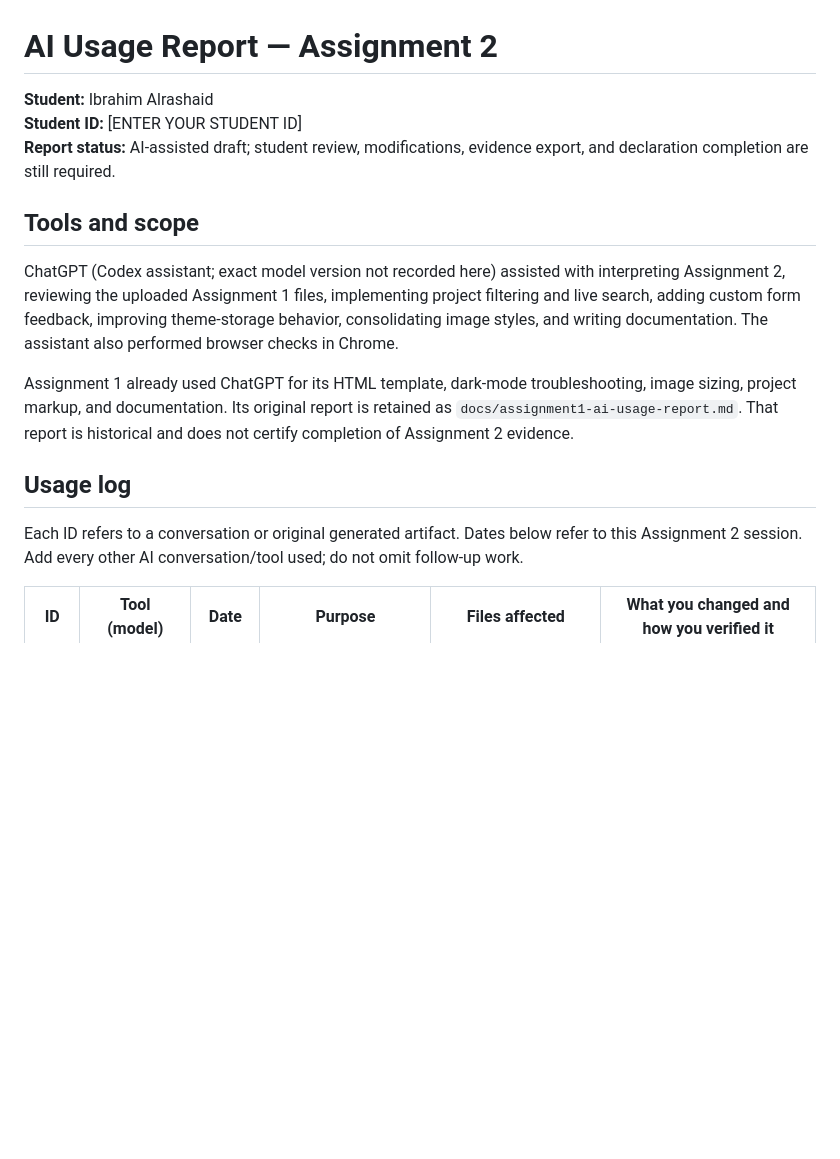
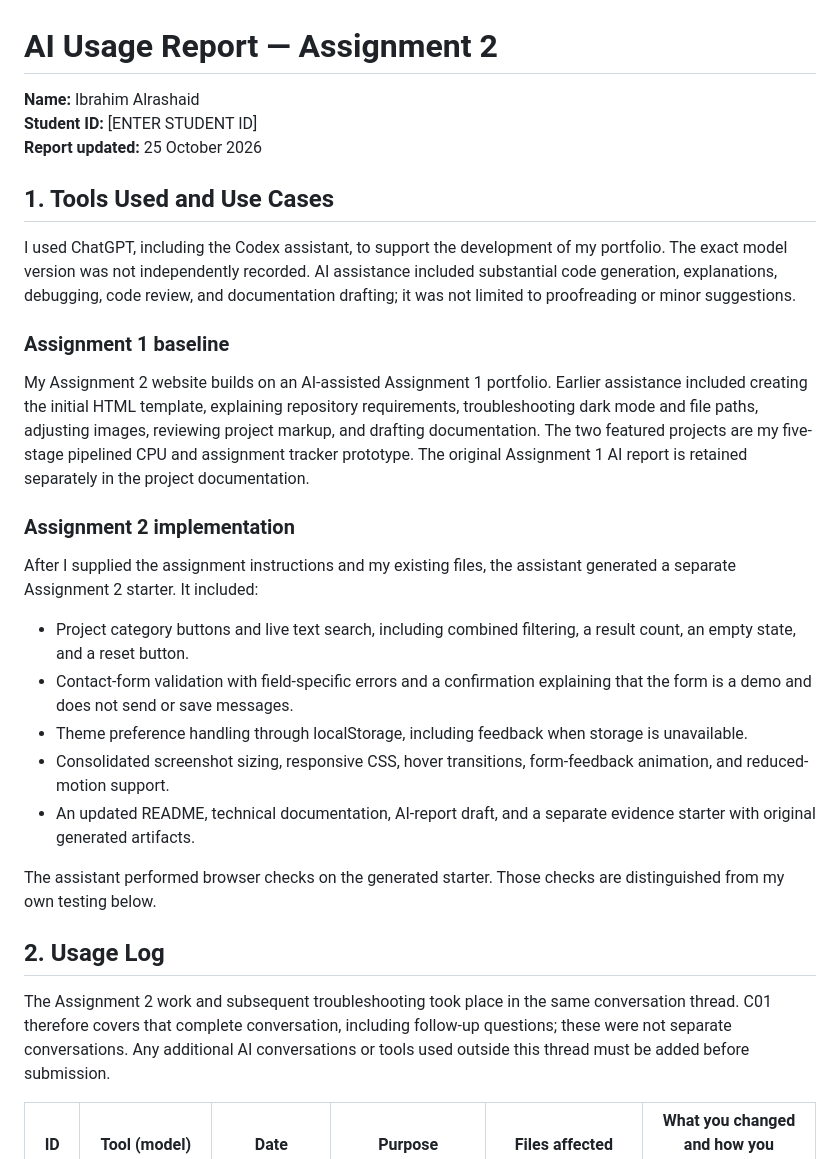
Before and after one commit to ibrahimTshad/202357190-IbrahimAlrashaid-assignment2, a Markdown page: docs/ai-usage-report.md, the part around one of its changes. GitHub-like rendering; blank space fills up the shorter version.

```diff
--- a/docs/ai-usage-report.md
+++ b/docs/ai-usage-report.md
@@ -1,18 +1,32 @@
 # AI Usage Report — Assignment 2
 
-**Student:** Ibrahim Alrashaid
-**Student ID:** [ENTER YOUR STUDENT ID]
-**Report status:** AI-assisted draft; student review, modifications, evidence export, and declaration completion are still required.
+**Name:** Ibrahim Alrashaid
+**Student ID:** [ENTER STUDENT ID]
+**Report updated:** 25 October 2026
 
-## Tools and scope
+## 1. Tools Used and Use Cases
 
-ChatGPT (Codex assistant; exact model version not recorded here) assisted with interpreting Assignment 2, reviewing the uploaded Assignment 1 files, implementing project filtering and live search, adding custom form feedback, improving theme-storage behavior, consolidating image styles, and writing documentation. The assistant also performed browser checks in Chrome.
+I used ChatGPT, including the Codex assistant, to support the development of my portfolio. The exact model version was not independently recorded. AI assistance included substantial code generation, explanations, debugging, code review, and documentation drafting; it was not limited to proofreading or minor suggestions.
 
-Assignment 1 already used ChatGPT for its HTML template, dark-mode troubleshooting, image sizing, project markup, and documentation. Its original report is retained as `docs/assignment1-ai-usage-report.md`. That report is historical and does not certify completion of Assignment 2 evidence.
+### Assignment 1 baseline
 
-## Usage log
+My Assignment 2 website builds on an AI-assisted Assignment 1 portfolio. Earlier assistance included creating the initial HTML template, explaining repository requirements, troubleshooting dark mode and file paths, adjusting images, reviewing project markup, and drafting documentation. The two featured projects are my five-stage pipelined CPU and assignment tracker prototype. The original Assignment 1 AI report is retained separately in the project documentation.
 
-Each ID refers to a conversation or original generated artifact. Dates below refer to this Assignment 2 session. Add every other AI conversation/tool used; do not omit follow-up work.
+### Assignment 2 implementation
+
+After I supplied the assignment instructions and my existing files, the assistant generated a separate Assignment 2 starter. It included:
+
+- Project category buttons and live text search, including combined filtering, a result count, an empty state, and a reset button.
+- Contact-form validation with field-specific errors and a confirmation explaining that the form is a demo and does not send or save messages.
+- Theme preference handling through localStorage, including feedback when storage is unavailable.
+- Consolidated screenshot sizing, responsive CSS, hover transitions, form-feedback animation, and reduced-motion support.
+- An updated README, technical documentation, AI-report draft, and a separate evidence starter with original generated artifacts.
+
+The assistant performed browser checks on the generated starter. Those checks are distinguished from my own testing below.
+
+## 2. Usage Log
+
+The Assignment 2 work and subsequent troubleshooting took place in the same conversation thread. C01 therefore covers that complete conversation, including follow-up questions; these were not separate conversations. Any additional AI conversations or tools used outside this thread must be added before submission.
 
 | ID | Tool (model) | Date | Purpose | Files affected | What you changed and how you verified it |
 | --- | --- | --- | --- | --- | --- |
```
Also changed, not shown: other parts of docs/ai-usage-report.md (+36 -19 lines).
